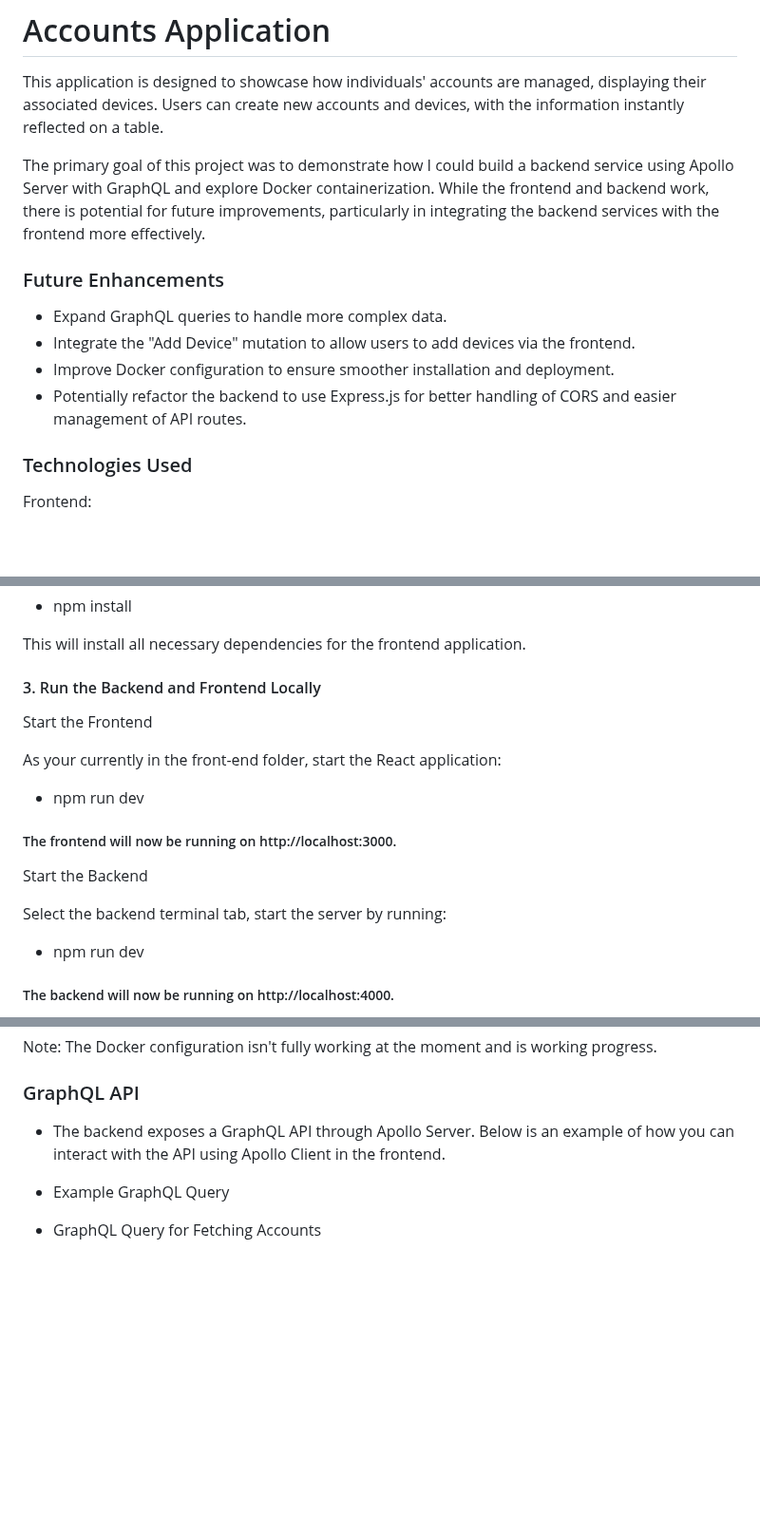
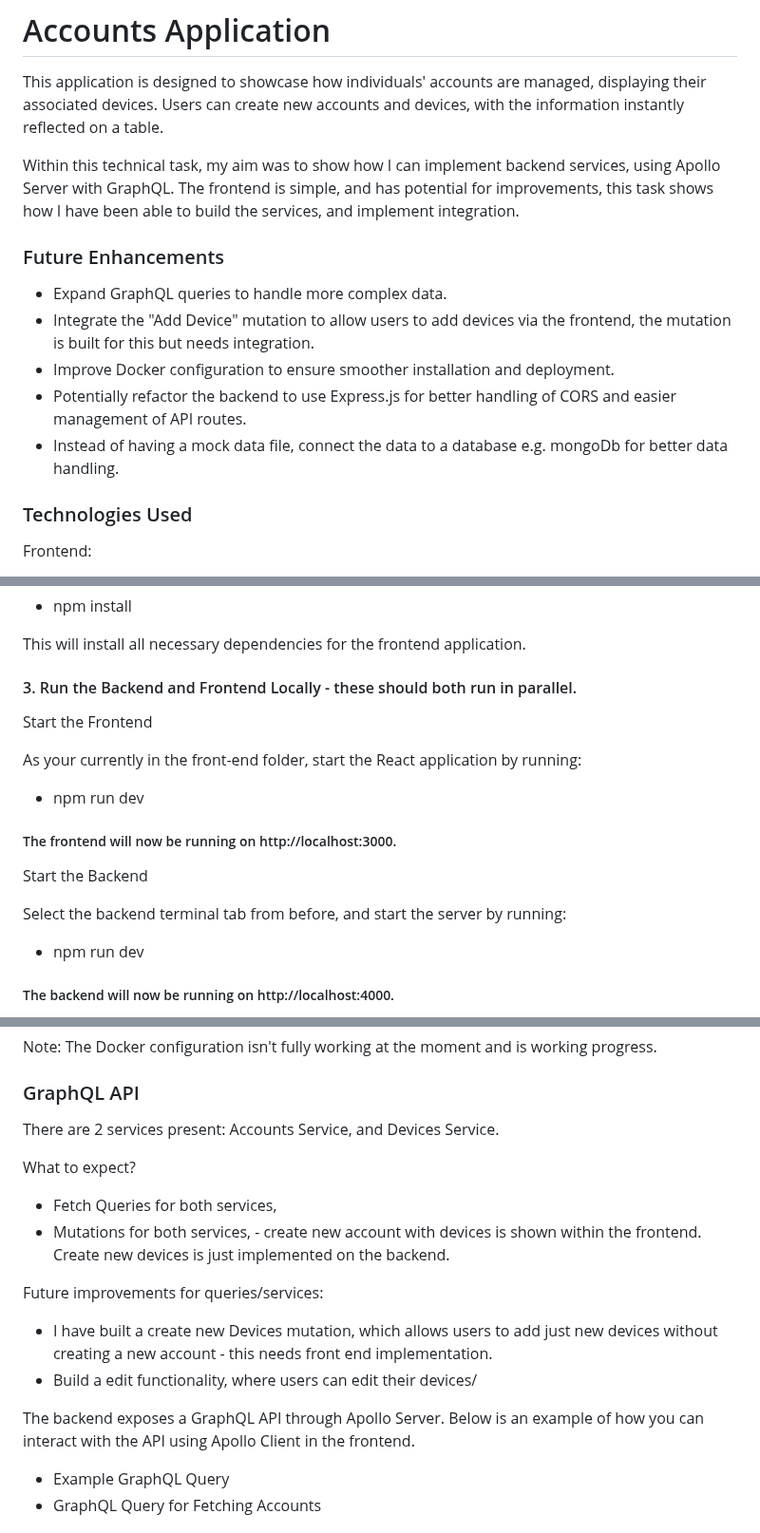
Before and after one commit to radhikachamdal2/fullstack-devices, a Markdown page: README.md, 3 parts joined by grey strips. Shown at 95% size. Drawn GitHub-style; blank space fills up the shorter version.

```diff
--- a/README.md
+++ b/README.md
@@ -2,13 +2,14 @@
 
 This application is designed to showcase how individuals' accounts are managed, displaying their associated devices. Users can create new accounts and devices, with the information instantly reflected on a table.
 
-The primary goal of this project was to demonstrate how I could build a backend service using Apollo Server with GraphQL and explore Docker containerization. While the frontend and backend work, there is potential for future improvements, particularly in integrating the backend services with the frontend more effectively.
+Within this technical task, my aim was to show how I can implement backend services, using Apollo Server with GraphQL. The frontend is simple, and has potential for improvements, this task shows how I have been able to build the services, and implement integration.
 
 ### Future Enhancements
 - Expand GraphQL queries to handle more complex data.
-- Integrate the "Add Device" mutation to allow users to add devices via the frontend.
+- Integrate the "Add Device" mutation to allow users to add devices via the frontend, the mutation is built for this but needs integration.
 - Improve Docker configuration to ensure smoother installation and deployment.
 - Potentially refactor the backend to use Express.js for better handling of CORS and easier management of API routes.
+- Instead of having a mock data file, connect the data to a database e.g. mongoDb for better data handling.
 
 ### Technologies Used
 Frontend:
@@ -64,11 +65,11 @@ Install the frontend dependencies:
 
 This will install all necessary dependencies for the frontend application.
 
-#### 3. Run the Backend and Frontend Locally
+#### 3. Run the Backend and Frontend Locally - these should both run in parallel.
 
 Start the Frontend
 
-As your currently in the front-end folder, start the React application:
+As your currently in the front-end folder, start the React application by running:
 
 - npm run dev
 
@@ -76,7 +77,7 @@ As your currently in the front-end folder, start the React application:
 
 Start the Backend
 
-Select the backend terminal tab, start the server by running:
+Select the backend terminal tab from before, and start the server by running:
 
 - npm run dev
 
@@ -97,7 +98,18 @@ Build and run the containers:
 Note: The Docker configuration isn't fully working at the moment and is working progress.
 
 ### GraphQL API
-- The backend exposes a GraphQL API through Apollo Server. Below is an example of how you can interact with the API using Apollo Client in the frontend.
+There are 2 services present: Accounts Service, and Devices Service.
+
+What to expect?
+- Fetch Queries for both services,
+- Mutations for both services, - create new account with devices is shown within the frontend. Create new devices is just implemented on the backend.
+
+Future improvements for queries/services:
+- I have built a create new Devices mutation, which allows users to add just new devices without creating a new account - this needs front end implementation.
+- Build a edit functionality, where users can edit their devices/
+
+
+The backend exposes a GraphQL API through Apollo Server. Below is an example of how you can interact with the API using Apollo Client in the frontend.
 
 - Example GraphQL Query
 - GraphQL Query for Fetching Accounts
```
Also changed, not shown: other parts of README.md (+1 -1 lines).
